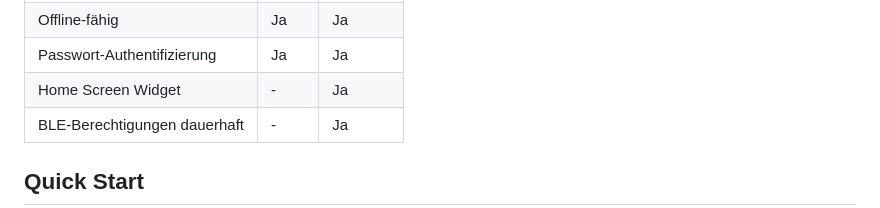
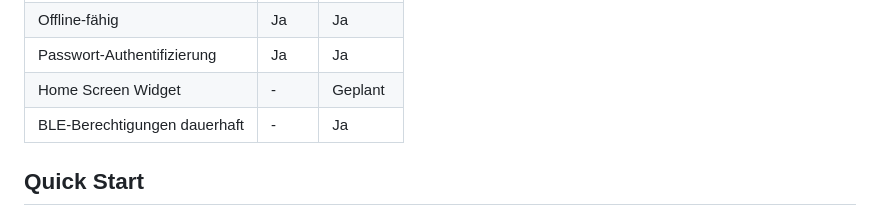
Before and after one commit to Beat2er/garage, a Markdown page: README.md, the part around the change. GitHub-like rendering.

Commit message:
Fix: Widget als geplant markiert (noch nicht implementiert)

```diff
--- a/README.md
+++ b/README.md
@@ -53,7 +53,7 @@ PWA und Android-App werden feature-gleich gehalten:
 | Debug-Modus | Ja | Ja |
 | Offline-fähig | Ja | Ja |
 | Passwort-Authentifizierung | Ja | Ja |
-| Home Screen Widget | - | Ja |
+| Home Screen Widget | - | Geplant |
 | BLE-Berechtigungen dauerhaft | - | Ja |
 
 ## Quick Start
```
